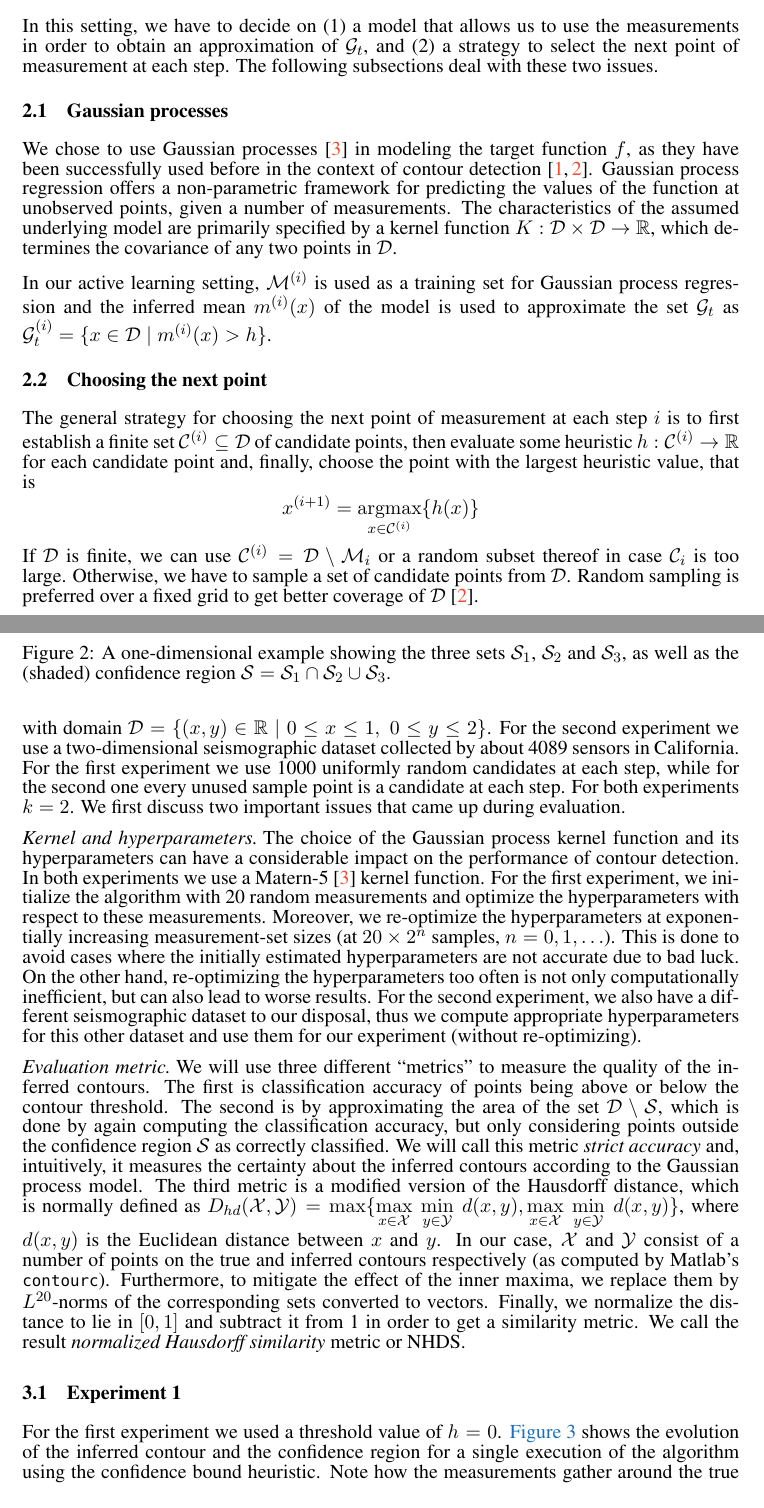
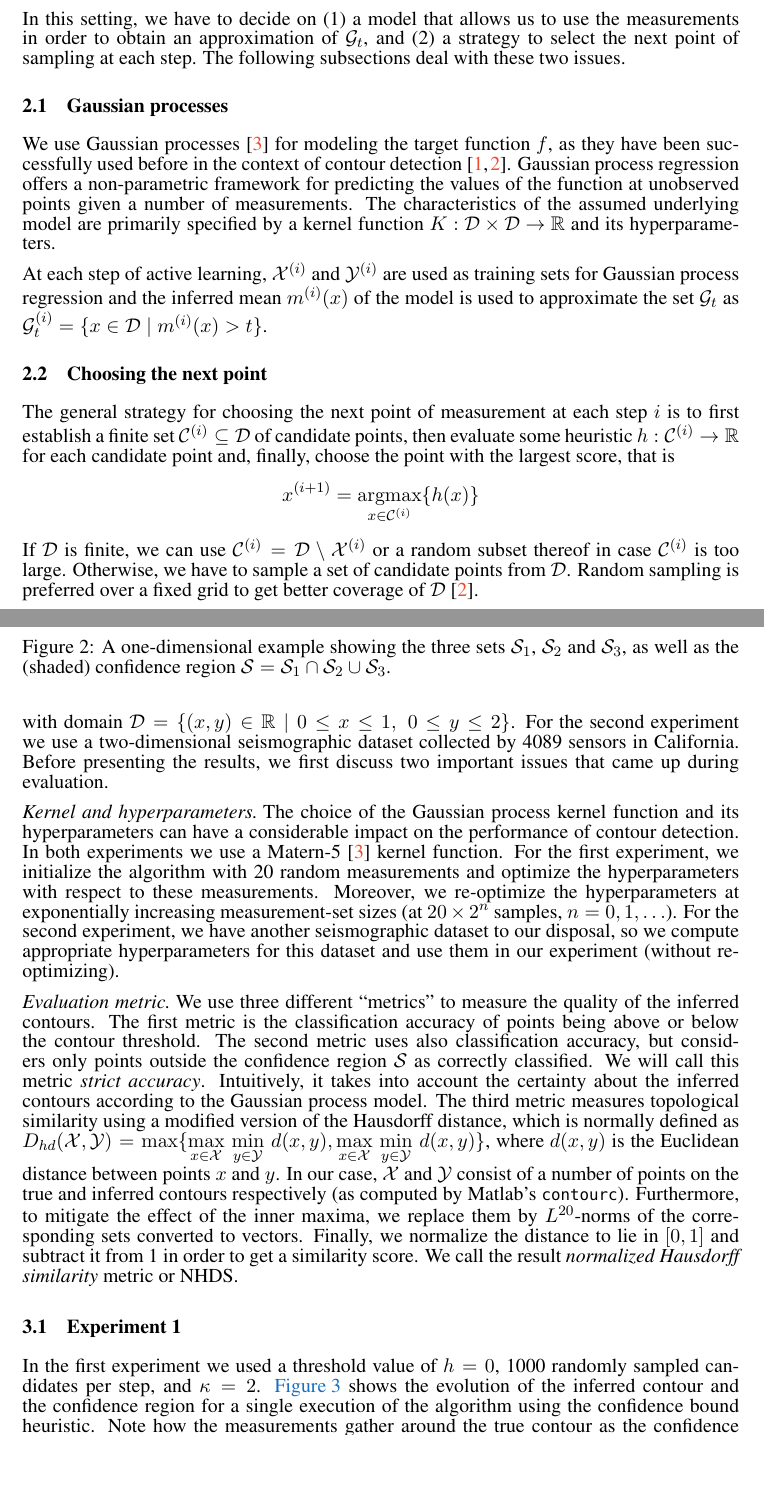
Before and after one commit to 3lectrologos/gp_report, a LaTeX paper (report.tex): two parts of pages 2 and 4 of 7, joined at a grey line, cut so that both start at the same text, the shorter picture padded with empty space. Compiled offline with pdfLaTeX.

Commit message:
Fixes all around

```diff
--- a/report.tex
+++ b/report.tex
@@ -109,36 +110,36 @@ compared to random sampling.
 
 In this setting, we have to decide on (1) a model that allows us to use the
 measurements in order to obtain an approximation of $\mathcal{G}_t$, and (2) a
-strategy to select the next point of measurement at each step. The following
+strategy to select the next point of sampling at each step. The following
 subsections deal with these two issues.
 
 \subsection{Gaussian processes}
-We chose to use Gaussian processes~\cite{gpbook} in modeling the target
+We use Gaussian processes~\cite{gpbook} for modeling the target
 function $f$, as they have been successfully used before in the context of
 contour detection~\cite{bryan2005, bryan2008}. Gaussian process regression
 offers a non-parametric framework for predicting the values of the function at
-unobserved points, given a number of measurements. The characteristics of
+unobserved points given a number of measurements. The characteristics of
 the assumed underlying model are primarily specified by a kernel function
-${K : \mathcal{D} \times \mathcal{D} \to \mathbb{R}}$, which determines the
-covariance of any two points in $\mathcal{D}$.
+${K : \mathcal{D} \times \mathcal{D} \to \mathbb{R}}$ and its hyperparameters.
 
-In our active learning setting, $\mathcal{M}^{(i)}$ is used as a training set
+At each step of active learning, $\mathcal{X}^{(i)}$ and $\mathcal{Y}^{(i)}$ are
+used as training sets
 for Gaussian process regression and the inferred mean $m^{(i)}(x)$ of the
 model is used to approximate the set $\mathcal{G}_t$ as
-${\mathcal{G}^{(i)}_t = \{x \in \mathcal{D} \mid m^{(i)}(x) > h\}}$.
+${\mathcal{G}^{(i)}_t = \{x \in \mathcal{D} \mid m^{(i)}(x) > t\}}$.
 
 \subsection{Choosing the next point}
 The general strategy for choosing the next point of measurement at each step $i$
 is to first establish a finite set $\mathcal{C}^{(i)} \subseteq \mathcal{D}$ of
 candidate points, then evaluate some heuristic
 ${h : \mathcal{C}^{(i)} \to \mathbb{R}}$ for each candidate point and, finally,
-choose the point with the largest heuristic value, that is
+choose the point with the largest score, that is
 \begin{align*}
   x^{(i+1)} = \underset{x \in \mathcal{C}^{(i)}}{\argmax}\{h(x)\}
 \end{align*}
 If $\mathcal{D}$ is finite, we can use
-$\mathcal{C}^{(i)} = \mathcal{D}\setminus\mathcal{M}_i$ or a random subset
-thereof in case $\mathcal{C}_i$ is too large. Otherwise, we have to sample a set
+$\mathcal{C}^{(i)} = \mathcal{D}\setminus\mathcal{X}^{(i)}$ or a random subset
+thereof in case $\mathcal{C}^{(i)}$ is too large. Otherwise, we have to sample a set
 of candidate points from $\mathcal{D}$. Random sampling is preferred over a
 fixed grid to get better coverage of $\mathcal{D}$~\cite{bryan2005}.
 
@@ -253,11 +254,9 @@ heuristic. The function is defined as
 with domain
 $\mathcal{D} = \{(x, y) \in \mathbb{R} \mid 0 \leq x \leq 1,\;0 \leq y \leq 2\}$.
 For the second experiment we use a two-dimensional seismographic dataset
-collected by about 4089 sensors in California. For the first experiment
-we use 1000 uniformly random candidates at each step, while for the second
-one every unused sample point is a candidate at each step. For both
-experiments $k = 2$.
-We first discuss two important issues that came up during evaluation.
+collected by 4089 sensors in California.
+Before presenting the results, we first discuss two important issues that came up
+during evaluation.
 
 \noindent\emph{Kernel and hyperparameters.}\;The choice of the Gaussian process
 kernel function and its hyperparameters can have a considerable impact on the
@@ -266,38 +265,37 @@ Matern-5~\cite{gpbook} kernel function. For the first experiment, we initialize
 the algorithm with 20 random measurements and optimize the hyperparameters with
 respect to these measurements. Moreover, we re-optimize the hyperparameters at
 exponentially increasing measurement-set sizes
-(at $20\times 2^n$ samples, $n = 0, 1,\ldots$). This is done to avoid cases
-where the initially estimated hyperparameters are not accurate due to bad luck.
-On the other hand, re-optimizing the hyperparameters too often is not only
-computationally inefficient, but can also lead to worse results.
-For the second experiment, we also have a different seismographic dataset
-to our disposal, thus we compute appropriate hyperparameters for this other
-dataset and use them for our experiment (without re-optimizing).
+(at $20\times 2^n$ samples, $n = 0, 1,\ldots$).
+For the second experiment, we have another seismographic dataset
+to our disposal, so we compute appropriate hyperparameters for this
+dataset and use them in our experiment (without re-optimizing).
 
-\noindent\emph{Evaluation metric.}\;We will use three different ``metrics'' to
-measure the quality of the inferred contours. The first is classification
-accuracy of points being above or below the contour threshold. The second is
-by approximating the area of the set $\mathcal{D}\setminus\mathcal{S}$, which is
-done by again computing the classification accuracy, but only considering points
+\noindent\emph{Evaluation metric.}\;We use three different ``metrics'' to
+measure the quality of the inferred contours. The first metric is the
+classification
+accuracy of points being above or below the contour threshold. The second
+metric uses also classification accuracy, but considers only points
 outside the confidence region $\mathcal{S}$ as correctly classified.
-We will call this metric \emph{strict accuracy} and, intuitively, it measures
+We will call this metric \emph{strict accuracy}. Intuitively, it takes
+into account
 the certainty about the inferred contours according to the Gaussian process
-model. The third metric is a modified version of the Hausdorff distance, which
-is normally defined as
+model. The third metric measures topological similarity using a modified version
+of the Hausdorff distance, which is normally defined as
 $D_{hd}(\mathcal{X}, \mathcal{Y}) =
 \max\{\underset{x\in\mathcal{X}}{\max}\;\underset{y\in\mathcal{Y}}{\min}\;d(x, y),
       \underset{x\in\mathcal{X}}{\max}\;\underset{y\in\mathcal{Y}}{\min}\;d(x, y)\}$,
-where $d(x, y)$ is the Euclidean distance between $x$ and $y$.
+where $d(x, y)$ is the Euclidean distance between points $x$ and $y$.
 In our case, $\mathcal{X}$ and $\mathcal{Y}$ consist of a number of points on
 the true and inferred contours respectively (as computed by Matlab's
 \texttt{contourc}). Furthermore, to mitigate the effect of the inner maxima,
 we replace them by $L^{20}$-norms of the corresponding sets converted to
 vectors. Finally, we normalize the distance to lie in $[0, 1]$ and subtract it
-from 1 in order to get a similarity metric. We call the result
+from 1 in order to get a similarity score. We call the result
 \emph{normalized Hausdorff similarity} metric or NHDS.
 
 \subsection{Experiment 1}
-For the first experiment we used a threshold value of $h = 0$.
+In the first experiment we used a threshold value of $h = 0$, 1000 randomly
+sampled candidates per step, and $\kappa = 2$.
 \figref{fig:sin2d_steps} shows the evolution of the inferred contour and the
 confidence region for a single execution of the algorithm using the confidence
 bound heuristic. Note how the measurements gather around the true contour
```
Also changed, not shown: figures/quake_acc.pdf, figures/quake_hd.pdf, figures/quake_strict_acc.pdf, report.tex (84 more changed lines).
